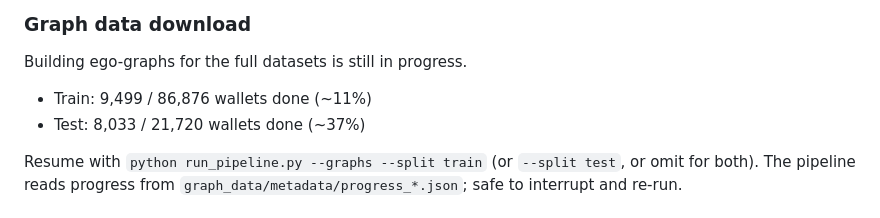
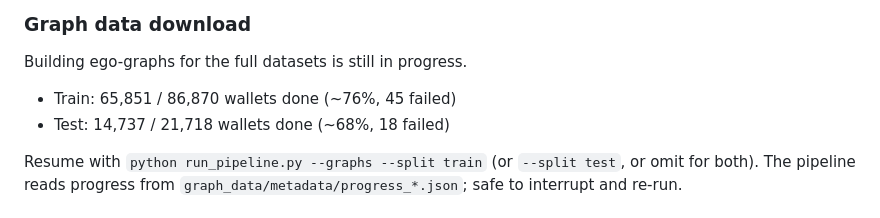
Before and after one commit to NehorayChalfon0166/final_project, a Markdown page: docs/STATUS.md, the part around the change. Rendered like a GitHub page.

Commit message:
docs: refresh STATUS.md graph-download counts
Numbers were stuck at the initial ~11% / ~37% snapshot. Read the actual
state from graph_data/metadata/progress_*.json: train 65,851 / 86,870
(~76%, 45 failed), test 14,737 / 21,718 (~68%, 18 failed).

```diff
--- a/docs/STATUS.md
+++ b/docs/STATUS.md
@@ -25,8 +25,8 @@ The naming `src/features/output/` (training CSVs) vs `outputs/` (trained model +
 
 ### Graph data download
 Building ego-graphs for the full datasets is still in progress.
-- Train: 9,499 / 86,876 wallets done (~11%)
-- Test:  8,033 / 21,720 wallets done (~37%)
+- Train: 65,851 / 86,870 wallets done (~76%, 45 failed)
+- Test:  14,737 / 21,718 wallets done (~68%, 18 failed)
 
 Resume with `python run_pipeline.py --graphs --split train` (or `--split test`, or omit for both). The pipeline reads progress from `graph_data/metadata/progress_*.json`; safe to interrupt and re-run.
 
```
